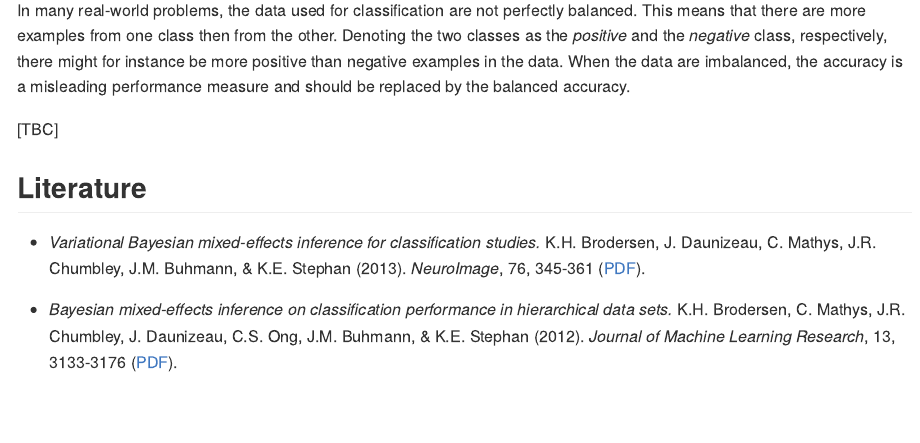
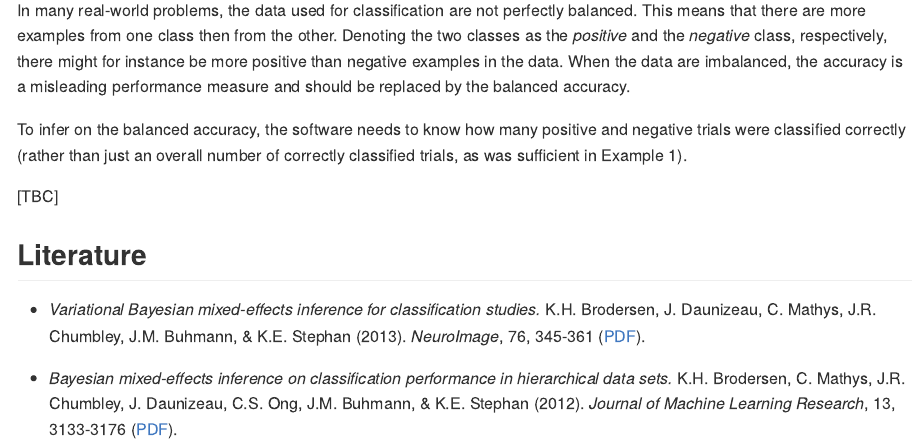
Before and after one commit to kaybrodersen/micp, an R Markdown document (README.Rmd): the page in a window 1100 px wide, from 2480 px down. The pictures show the output file README.md that the author committed with the source, drawn offline in the style of GitHub; long lines of code are wrapped; badge pictures from the web are left out.

Commit message:
Continue example 2 documentation.

```diff
--- a/README.Rmd
+++ b/README.Rmd
@@ -97,6 +97,8 @@ To display all details about the function micp.stats(), type:
 
 In many real-world problems, the data used for classification are not perfectly balanced. This means that there are more examples from one class then from the other. Denoting the two classes as the *positive* and the *negative* class, respectively, there might for instance be more positive than negative examples in the data. When the data are imbalanced, the accuracy is a misleading performance measure and should be replaced by the balanced accuracy.
 
+To infer on the balanced accuracy, the software needs to know how many positive and negative trials were classified correctly (rather than just an overall number of correctly classified trials, as was sufficient in Example 1).
+
 [TBC]
 
 ## Literature
```
Also changed, not shown: README.md.
